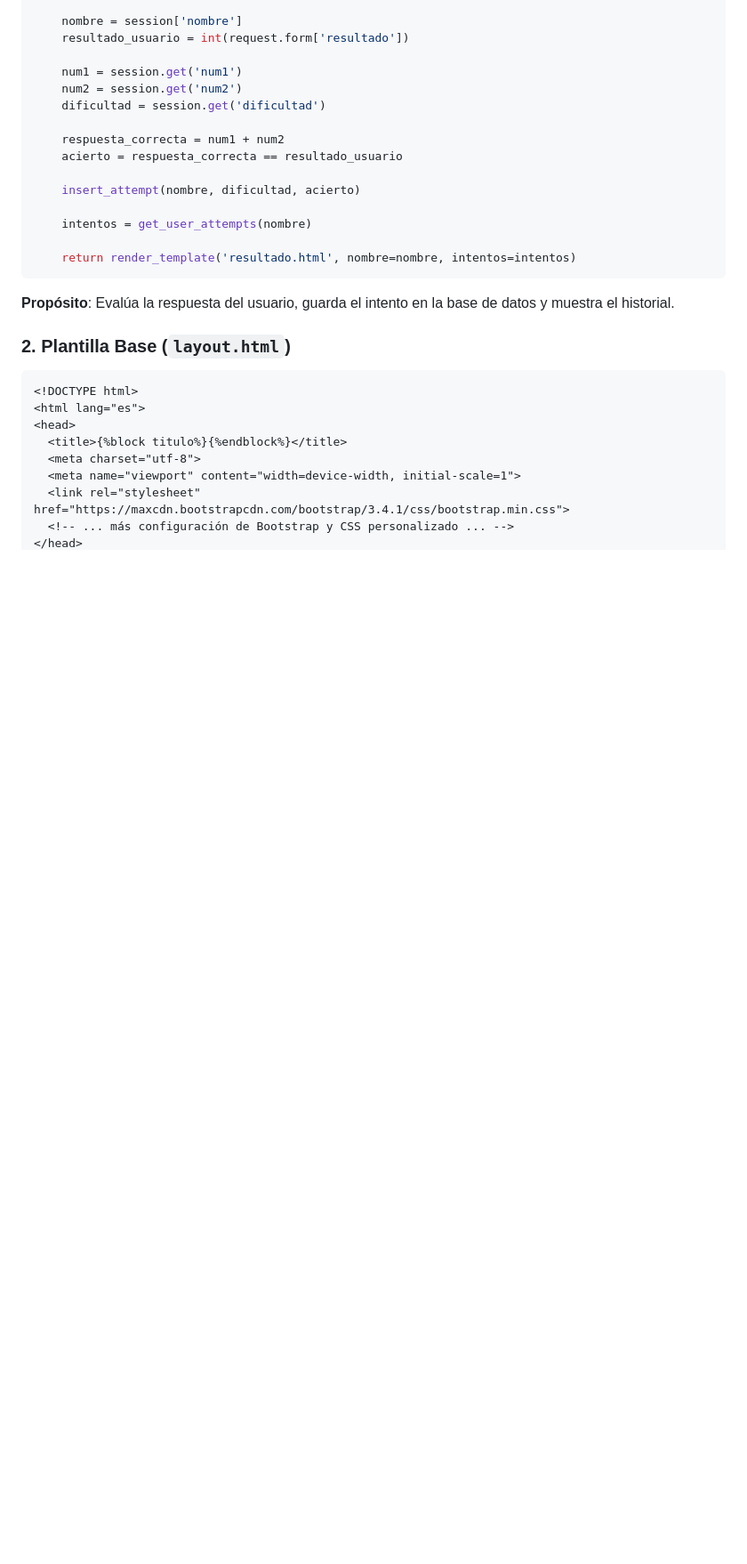
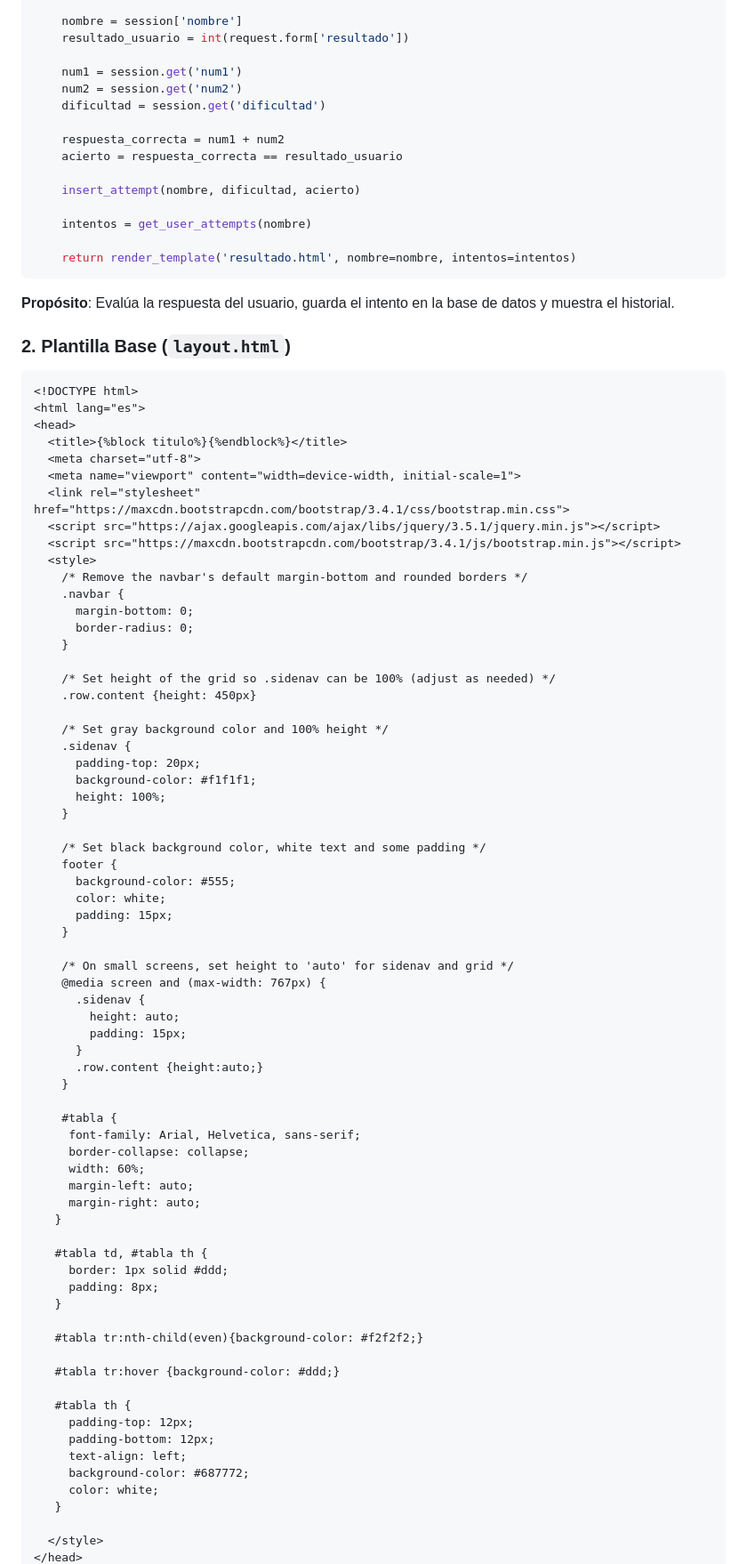
Before and after one commit to Datadragoner/Flask_masterclass_2, a Markdown page: README.md, the part around one of its changes. Shown at 89% size. Rendered like a GitHub page; blank space fills up the shorter version.

```diff
--- a/README.md
+++ b/README.md
@@ -237,5 +237,65 @@ def resultado():
   <meta charset="utf-8">
   <meta name="viewport" content="width=device-width, initial-scale=1">
   <link rel="stylesheet" href="https://maxcdn.bootstrapcdn.com/bootstrap/3.4.1/css/bootstrap.min.css">
-  <!-- ... más configuración de Bootstrap y CSS personalizado ... -->
+  <script src="https://ajax.googleapis.com/ajax/libs/jquery/3.5.1/jquery.min.js"></script>
+  <script src="https://maxcdn.bootstrapcdn.com/bootstrap/3.4.1/js/bootstrap.min.js"></script>
+  <style>
+    /* Remove the navbar's default margin-bottom and rounded borders */
+    .navbar {
+      margin-bottom: 0;
+      border-radius: 0;
+    }
+
+    /* Set height of the grid so .sidenav can be 100% (adjust as needed) */
+    .row.content {height: 450px}
+
+    /* Set gray background color and 100% height */
+    .sidenav {
+      padding-top: 20px;
+      background-color: #f1f1f1;
+      height: 100%;
+    }
+
+    /* Set black background color, white text and some padding */
+    footer {
+      background-color: #555;
+      color: white;
+      padding: 15px;
+    }
+
+    /* On small screens, set height to 'auto' for sidenav and grid */
+    @media screen and (max-width: 767px) {
+      .sidenav {
+        height: auto;
+        padding: 15px;
+      }
+      .row.content {height:auto;}
+    }
+
+    #tabla {
+     font-family: Arial, Helvetica, sans-serif;
+     border-collapse: collapse;
+     width: 60%;
+     margin-left: auto;
+     margin-right: auto;
+   }
+
+   #tabla td, #tabla th {
+     border: 1px solid #ddd;
+     padding: 8px;
+   }
+
+   #tabla tr:nth-child(even){background-color: #f2f2f2;}
+
+   #tabla tr:hover {background-color: #ddd;}
+
+   #tabla th {
+     padding-top: 12px;
+     padding-bottom: 12px;
+     text-align: left;
+     background-color: #687772;
+     color: white;
+   }
+
+  </style>
 </head>
```
Also changed, not shown: other parts of README.md (+122 -11 lines).
